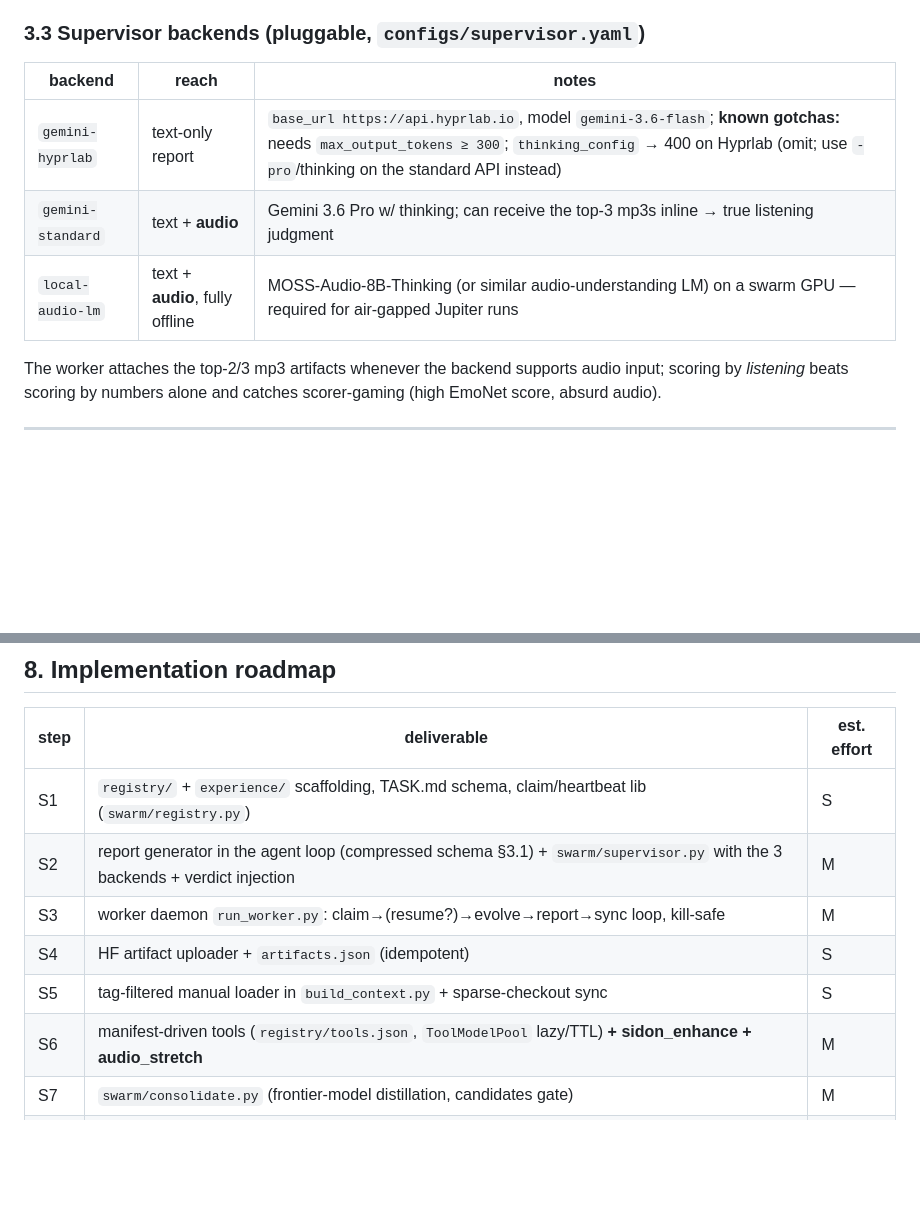
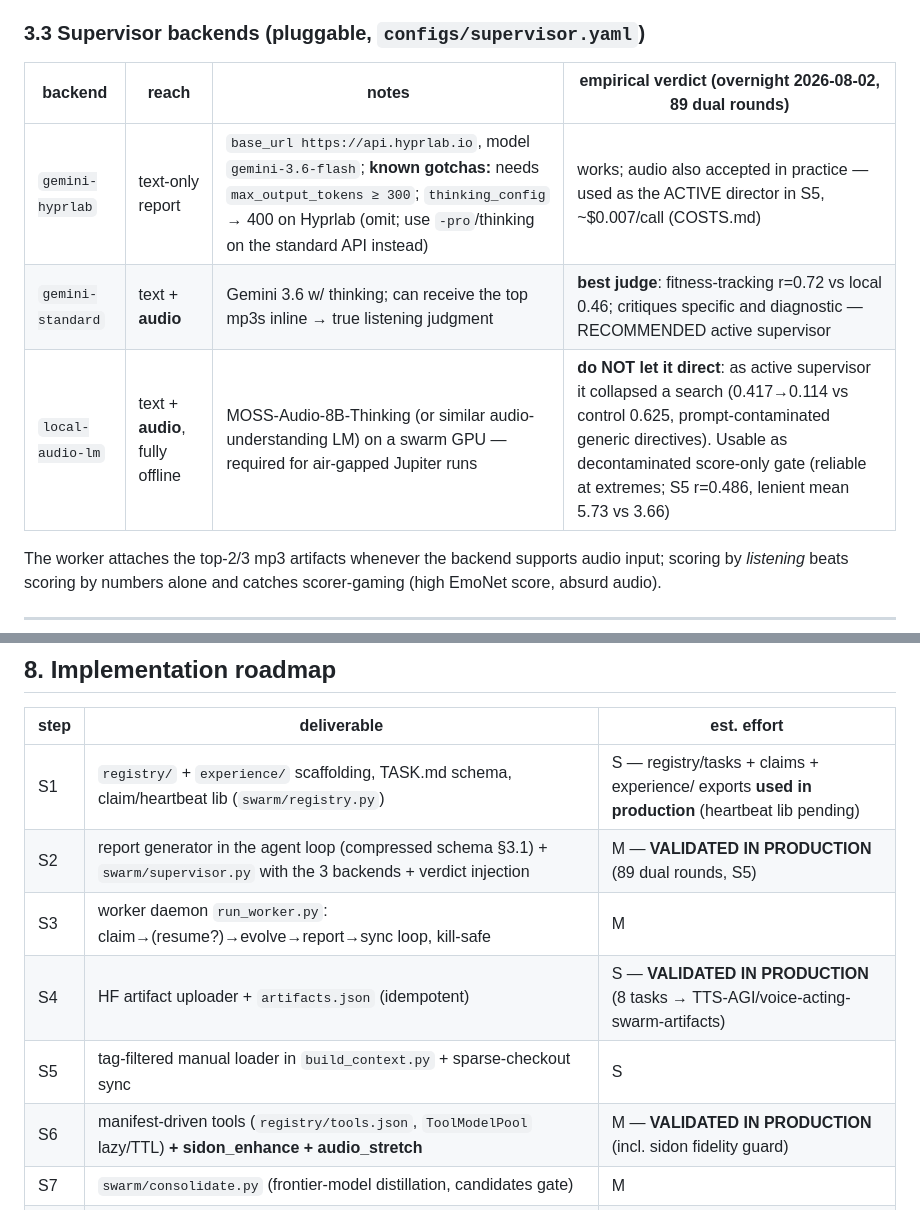
Before and after one commit to LAION-AI/voice-acting-search-agent, a Markdown page: SWARM_PLAN.md, 2 parts joined by grey strips. GitHub-like rendering; blank space fills up the shorter version.

Commit message:
SWARM_PLAN §3.3: empirical backend verdicts (89 dual rounds); roadmap items S1/S2/S4/S6 marked validated-in-production

```diff
--- a/SWARM_PLAN.md
+++ b/SWARM_PLAN.md
@@ -210,11 +210,11 @@ Termination: `score_0_10 ≥ 9` (or ≥ 7 at budget end) → REVIEW→CLOSED; el
 
 ### 3.3 Supervisor backends (pluggable, `configs/supervisor.yaml`)
 
-| backend | reach | notes |
-|---|---|---|
-| `gemini-hyprlab` | text-only report | `base_url https://api.hyprlab.io`, model `gemini-3.6-flash`; **known gotchas:** needs `max_output_tokens ≥ 300`; `thinking_config` → 400 on Hyprlab (omit; use `-pro`/thinking on the standard API instead) |
-| `gemini-standard` | text + **audio** | Gemini 3.6 Pro w/ thinking; can receive the top-3 mp3s inline → true listening judgment |
-| `local-audio-lm` | text + **audio**, fully offline | MOSS-Audio-8B-Thinking (or similar audio-understanding LM) on a swarm GPU — required for air-gapped Jupiter runs |
+| backend | reach | notes | **empirical verdict (overnight 2026-08-02, 89 dual rounds)** |
+|---|---|---|---|
+| `gemini-hyprlab` | text-only report | `base_url https://api.hyprlab.io`, model `gemini-3.6-flash`; **known gotchas:** needs `max_output_tokens ≥ 300`; `thinking_config` → 400 on Hyprlab (omit; use `-pro`/thinking on the standard API instead) | works; audio also accepted in practice — used as the ACTIVE director in S5, ~$0.007/call (COSTS.md) |
+| `gemini-standard` | text + **audio** | Gemini 3.6 w/ thinking; can receive the top mp3s inline → true listening judgment | **best judge**: fitness-tracking r=0.72 vs local 0.46; critiques specific and diagnostic — RECOMMENDED active supervisor |
+| `local-audio-lm` | text + **audio**, fully offline | MOSS-Audio-8B-Thinking (or similar audio-understanding LM) on a swarm GPU — required for air-gapped Jupiter runs | **do NOT let it direct**: as active supervisor it collapsed a search (0.417→0.114 vs control 0.625, prompt-contaminated generic directives). Usable as decontaminated score-only gate (reliable at extremes; S5 r=0.486, lenient mean 5.73 vs 3.66) |
 
 The worker attaches the top-2/3 mp3 artifacts whenever the backend supports audio input; scoring by
 *listening* beats scoring by numbers alone and catches scorer-gaming (high EmoNet score, absurd audio).
@@ -316,12 +316,12 @@ a 12-node allocation ≈ 36 concurrent tasks.
 
 | step | deliverable | est. effort |
 |---|---|---|
-| S1 | `registry/` + `experience/` scaffolding, TASK.md schema, claim/heartbeat lib (`swarm/registry.py`) | S |
-| S2 | report generator in the agent loop (compressed schema §3.1) + `swarm/supervisor.py` with the 3 backends + verdict injection | M |
+| S1 | `registry/` + `experience/` scaffolding, TASK.md schema, claim/heartbeat lib (`swarm/registry.py`) | S — registry/tasks + claims + experience/ exports **used in production** (heartbeat lib pending) |
+| S2 | report generator in the agent loop (compressed schema §3.1) + `swarm/supervisor.py` with the 3 backends + verdict injection | M — **VALIDATED IN PRODUCTION** (89 dual rounds, S5) |
 | S3 | worker daemon `run_worker.py`: claim→(resume?)→evolve→report→sync loop, kill-safe | M |
-| S4 | HF artifact uploader + `artifacts.json` (idempotent) | S |
+| S4 | HF artifact uploader + `artifacts.json` (idempotent) | S — **VALIDATED IN PRODUCTION** (8 tasks → TTS-AGI/voice-acting-swarm-artifacts) |
 | S5 | tag-filtered manual loader in `build_context.py` + sparse-checkout sync | S |
-| S6 | manifest-driven tools (`registry/tools.json`, `ToolModelPool` lazy/TTL) **+ sidon_enhance + audio_stretch** | M |
+| S6 | manifest-driven tools (`registry/tools.json`, `ToolModelPool` lazy/TTL) **+ sidon_enhance + audio_stretch** | M — **VALIDATED IN PRODUCTION** (incl. sidon fidelity guard) |
 | S7 | `swarm/consolidate.py` (frontier-model distillation, candidates gate) | M |
 | S8 | orchestrator v1 (seed/monitor/reopen/dashboard) + 4-GPU single-node swarm test (3 workers) | M |
 | S9 | Jupiter: sbatch array, offline model cache manifest, air-gapped supervisor (local audio LM) | M |
```
